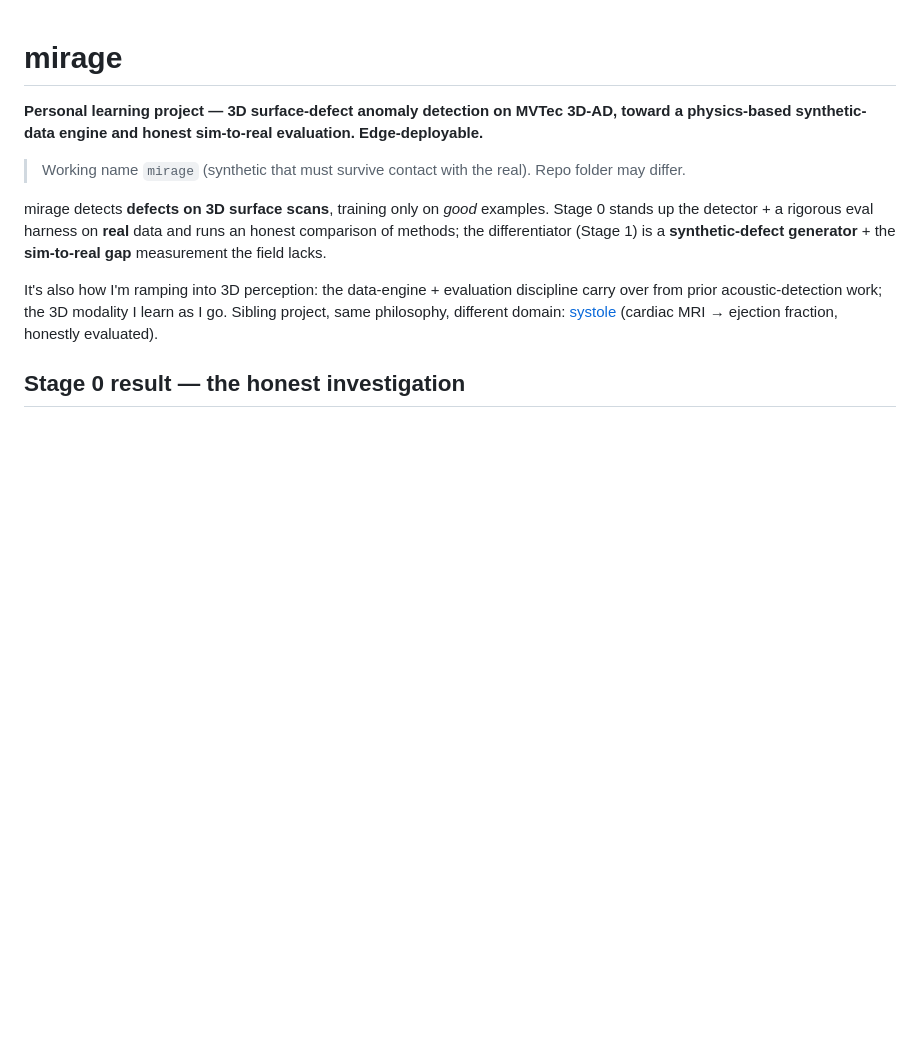
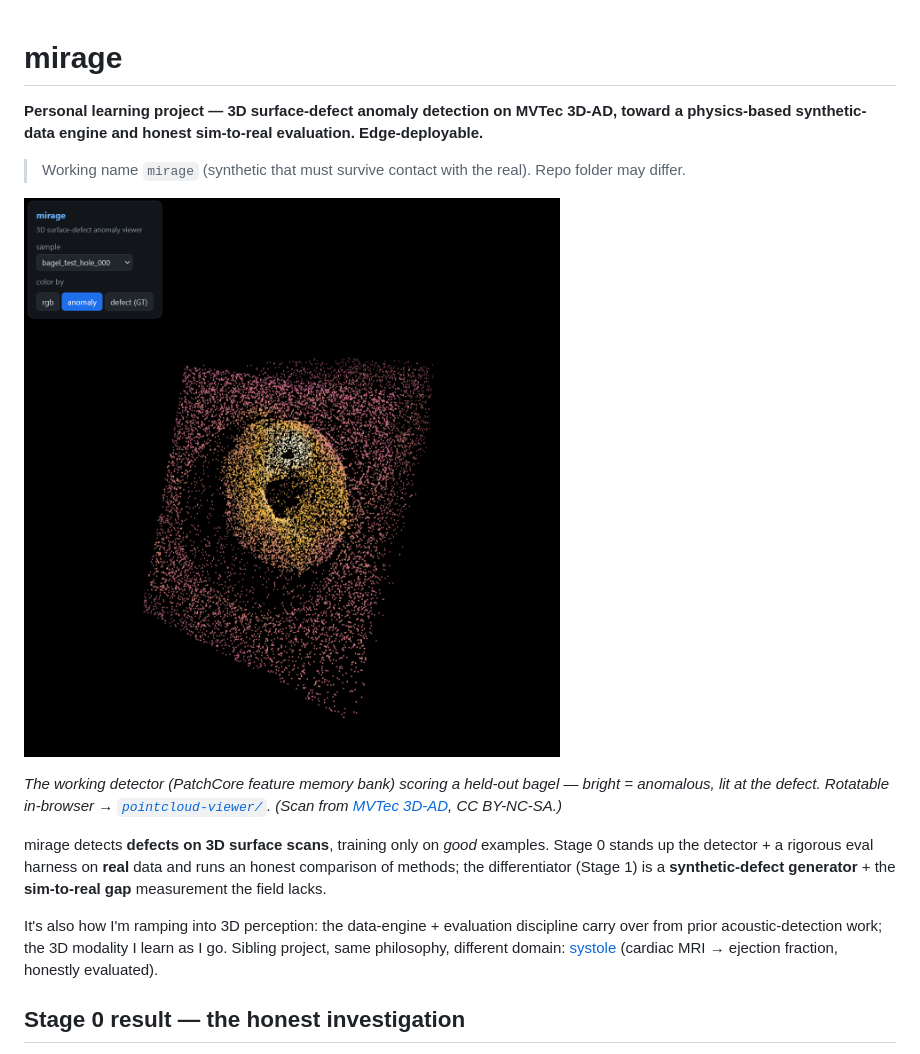
Before and after one commit to dimiturtrz/mirage, a Markdown page: README.md, the part around the change. Rendered like a GitHub page; pictures changed too: docs/media/viewer-anomaly.png (added); blank space fills up the shorter version.

Commit message:
docs: README hero image (the viewer's anomaly heatmap, systole-style)
docs/media/viewer-anomaly.png: the working detector's anomaly heatmap on a held-out
bagel, lit at the defect — the visual hook up top (cardioview lesson). MVTec-attributed
(CC BY-NC-SA, non-commercial portfolio use).

Co-Authored-By: Claude Opus 4.8 (1M context) <noreply@anthropic.com>

```diff
--- a/README.md
+++ b/README.md
@@ -3,6 +3,12 @@
 **Personal learning project — 3D surface-defect anomaly detection on MVTec 3D-AD, toward a physics-based synthetic-data engine and honest sim-to-real evaluation. Edge-deployable.**
 
 > Working name `mirage` (synthetic that must survive contact with the real). Repo folder may differ.
+
+![mirage anomaly viewer — the working detector's heatmap on a held-out bagel](docs/media/viewer-anomaly.png)
+
+*The working detector (PatchCore feature memory bank) scoring a held-out bagel — bright = anomalous,
+lit at the defect. Rotatable in-browser → [`pointcloud-viewer/`](pointcloud-viewer/). (Scan from
+[MVTec 3D-AD](https://www.mvtec.com/company/research/datasets/mvtec-3d-ad), CC BY-NC-SA.)*
 
 mirage detects **defects on 3D surface scans**, training only on *good* examples. Stage 0 stands up the
 detector + a rigorous eval harness on **real** data and runs an honest comparison of methods; the
```
